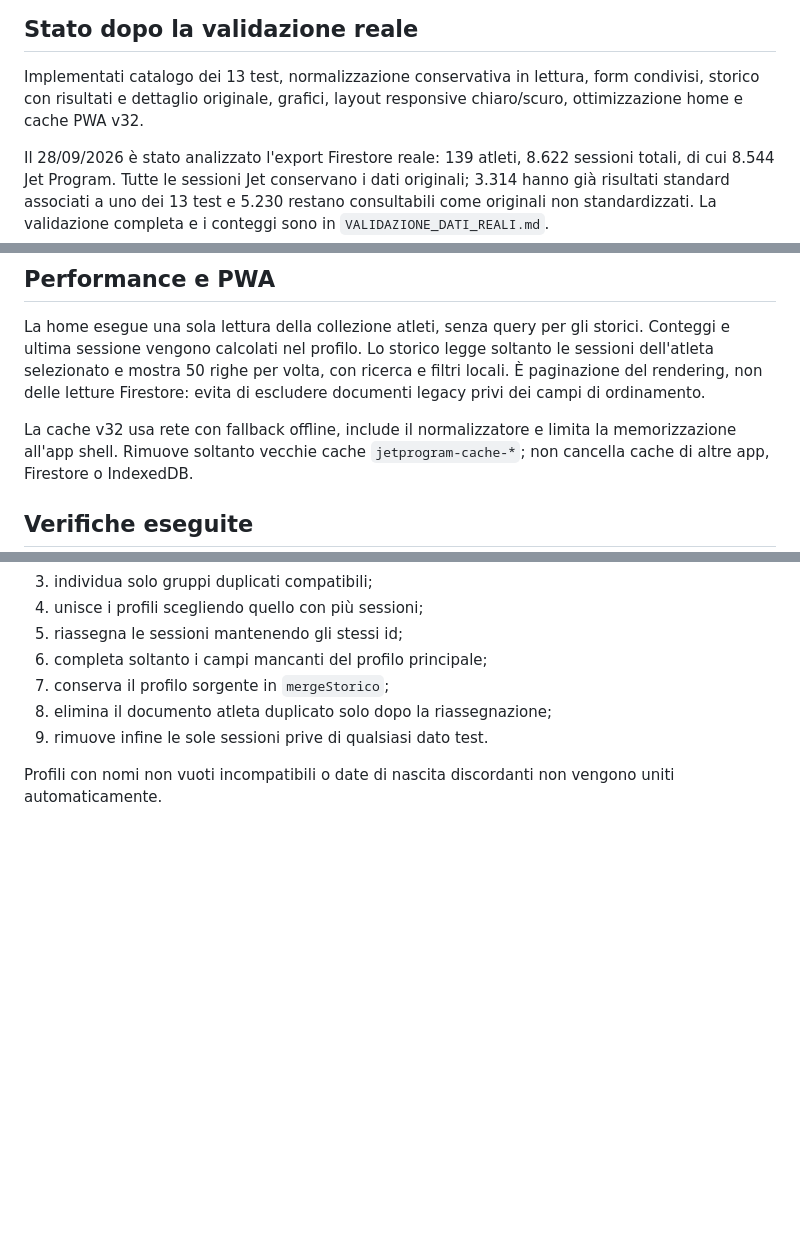
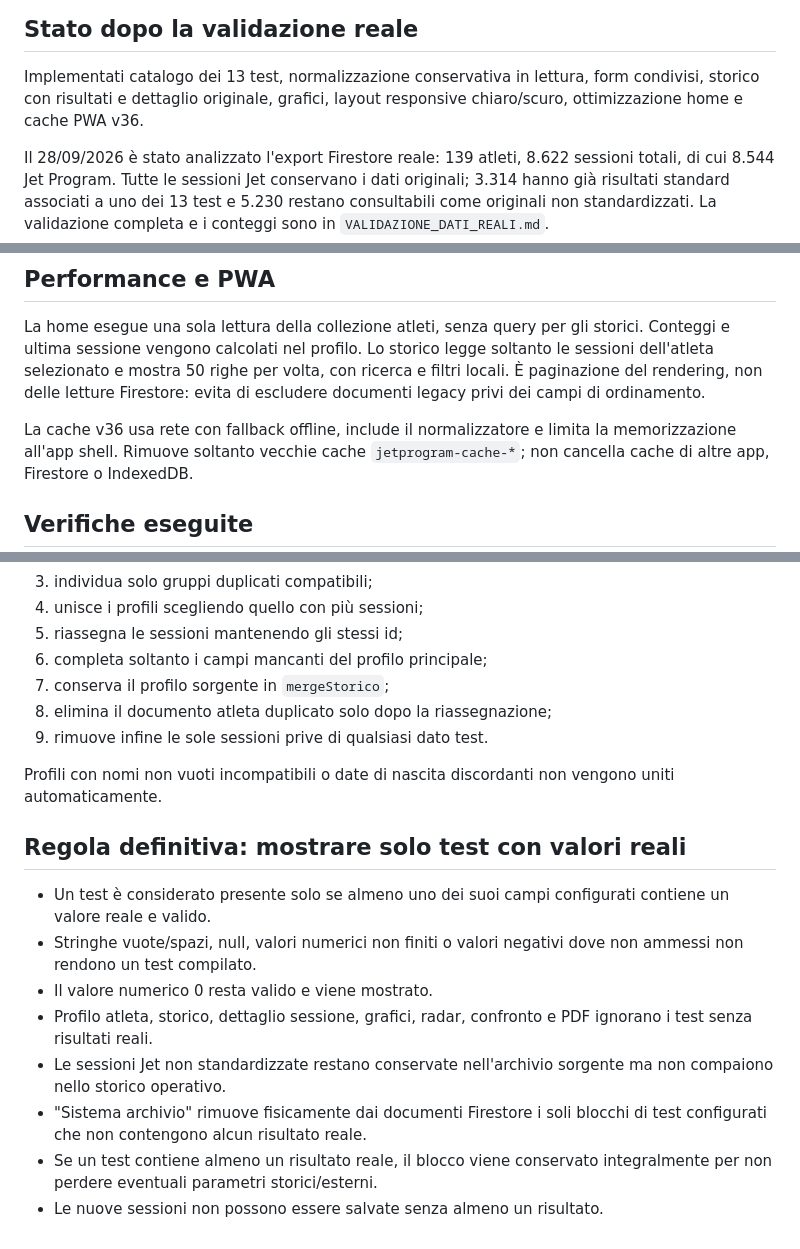
Before and after one commit to leo12testa-jpg/TestVisivi, a Markdown page: IMPLEMENTAZIONE.md, 3 parts joined by grey strips. Drawn GitHub-style; blank space fills up the shorter version.

Commit message:
Documenta la regola dei soli test con valori reali

```diff
--- a/IMPLEMENTAZIONE.md
+++ b/IMPLEMENTAZIONE.md
@@ -4,7 +4,7 @@
 
 Implementati catalogo dei 13 test, normalizzazione conservativa in lettura,
 form condivisi, storico con risultati e dettaglio originale, grafici, layout
-responsive chiaro/scuro, ottimizzazione home e cache PWA v32.
+responsive chiaro/scuro, ottimizzazione home e cache PWA v36.
 
 Il 28/09/2026 è stato analizzato l'export Firestore reale:
 139 atleti, 8.622 sessioni totali, di cui 8.544 Jet Program.
@@ -62,7 +62,7 @@ legge soltanto le sessioni dell'atleta selezionato e mostra 50 righe per volta,
 con ricerca e filtri locali. È paginazione del rendering, non delle letture
 Firestore: evita di escludere documenti legacy privi dei campi di ordinamento.
 
-La cache v32 usa rete con fallback offline, include il normalizzatore e limita
+La cache v36 usa rete con fallback offline, include il normalizzatore e limita
 la memorizzazione all'app shell. Rimuove soltanto vecchie cache `jetprogram-cache-*`;
 non cancella cache di altre app, Firestore o IndexedDB.
 
@@ -192,3 +192,15 @@ La voce "Sistema archivio" ora:
 9. rimuove infine le sole sessioni prive di qualsiasi dato test.
 
 Profili con nomi non vuoti incompatibili o date di nascita discordanti non vengono uniti automaticamente.
+
+
+## Regola definitiva: mostrare solo test con valori reali
+
+- Un test è considerato presente solo se almeno uno dei suoi campi configurati contiene un valore reale e valido.
+- Stringhe vuote/spazi, null, valori numerici non finiti o valori negativi dove non ammessi non rendono un test compilato.
+- Il valore numerico 0 resta valido e viene mostrato.
+- Profilo atleta, storico, dettaglio sessione, grafici, radar, confronto e PDF ignorano i test senza risultati reali.
+- Le sessioni Jet non standardizzate restano conservate nell'archivio sorgente ma non compaiono nello storico operativo.
+- "Sistema archivio" rimuove fisicamente dai documenti Firestore i soli blocchi di test configurati che non contengono alcun risultato reale.
+- Se un test contiene almeno un risultato reale, il blocco viene conservato integralmente per non perdere eventuali parametri storici/esterni.
+- Le nuove sessioni non possono essere salvate senza almeno un risultato.
```
